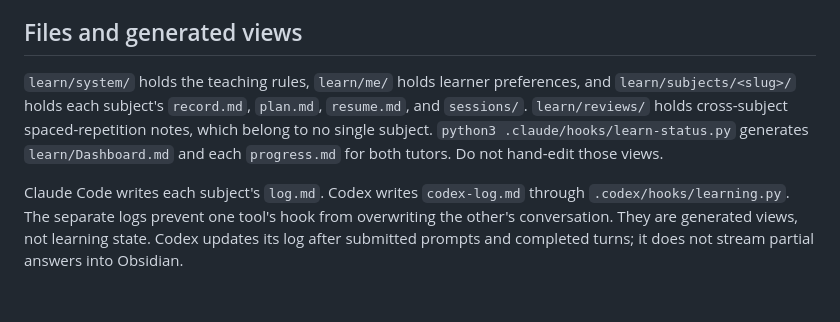
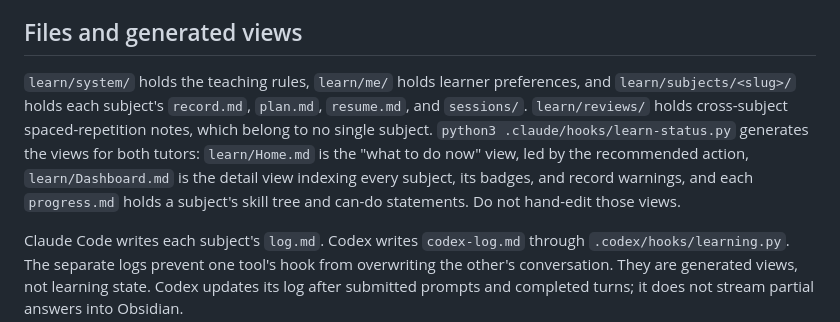
Before and after one commit to edisonshui/obsidian-learning, a Markdown page: AGENTS.md, the part around the change. Rendered like a GitHub page; blank space fills up the shorter version.

```diff
--- a/AGENTS.md
+++ b/AGENTS.md
@@ -33,7 +33,7 @@ Do not teach, quiz, or plan until a subject is chosen.
 
 ## Files and generated views
 
-`learn/system/` holds the teaching rules, `learn/me/` holds learner preferences, and `learn/subjects/<slug>/` holds each subject's `record.md`, `plan.md`, `resume.md`, and `sessions/`. `learn/reviews/` holds cross-subject spaced-repetition notes, which belong to no single subject. `python3 .claude/hooks/learn-status.py` generates `learn/Dashboard.md` and each `progress.md` for both tutors. Do not hand-edit those views.
+`learn/system/` holds the teaching rules, `learn/me/` holds learner preferences, and `learn/subjects/<slug>/` holds each subject's `record.md`, `plan.md`, `resume.md`, and `sessions/`. `learn/reviews/` holds cross-subject spaced-repetition notes, which belong to no single subject. `python3 .claude/hooks/learn-status.py` generates the views for both tutors: `learn/Home.md` is the "what to do now" view, led by the recommended action, `learn/Dashboard.md` is the detail view indexing every subject, its badges, and record warnings, and each `progress.md` holds a subject's skill tree and can-do statements. Do not hand-edit those views.
 
 Claude Code writes each subject's `log.md`. Codex writes `codex-log.md` through `.codex/hooks/learning.py`. The separate logs prevent one tool's hook from overwriting the other's conversation. They are generated views, not learning state. Codex updates its log after submitted prompts and completed turns; it does not stream partial answers into Obsidian.
 
```
Also changed, not shown: CLAUDE.md (+5 -4 lines), learn/README.md (+3 -3 lines).
